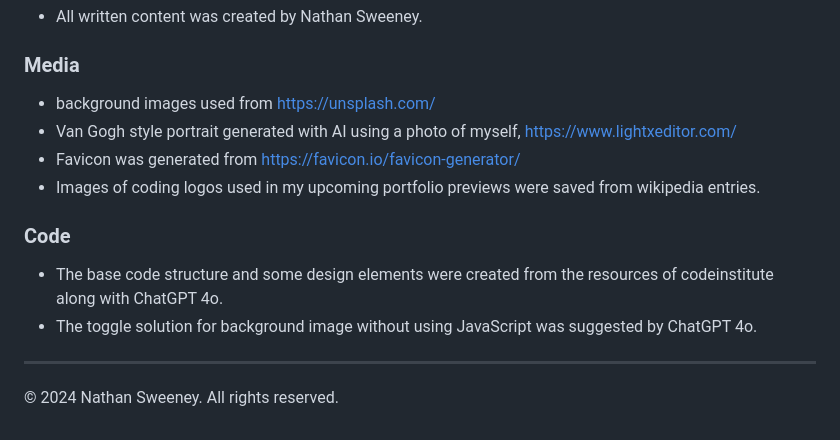
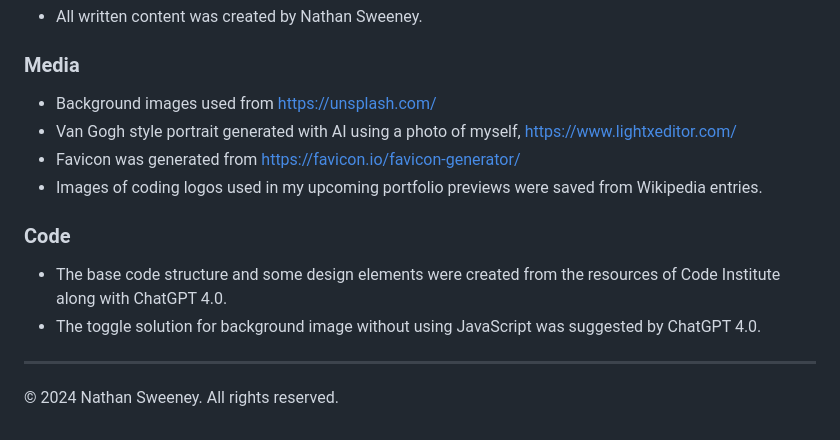
Before and after one commit to N3wee/project-portfolio-website, a Markdown page: README.md, the part around the change printed below. GitHub-like rendering.

```diff
--- a/README.md
+++ b/README.md
@@ -52,15 +63,15 @@ The live link can be found here - [Nathan Sweeney's Portfolio](https://n3wee.git
 
 ### Media
 
-- background images used from https://unsplash.com/
+- Background images used from https://unsplash.com/
 - Van Gogh style portrait generated with AI using a photo of myself, https://www.lightxeditor.com/
 - Favicon was generated from https://favicon.io/favicon-generator/
-- Images of coding logos used in my upcoming portfolio previews were saved from wikipedia entries.
+- Images of coding logos used in my upcoming portfolio previews were saved from Wikipedia entries.
 
 ### Code
 
-- The base code structure and some design elements were created from the resources of codeinstitute along with ChatGPT 4o.
-- The toggle solution for background image without using JavaScript was suggested by ChatGPT 4o.
+- The base code structure and some design elements were created from the resources of Code Institute along with ChatGPT 4.0.
+- The toggle solution for background image without using JavaScript was suggested by ChatGPT 4.0.
 
 ---
 
```
Also changed, not shown: other parts of README.md (+17 -6 lines), assets/images/footer-screenshot.png (added), assets/images/lighthouse-test.png (added), assets/images/mobile-lighthouse-test.png (added), 3 other files.
